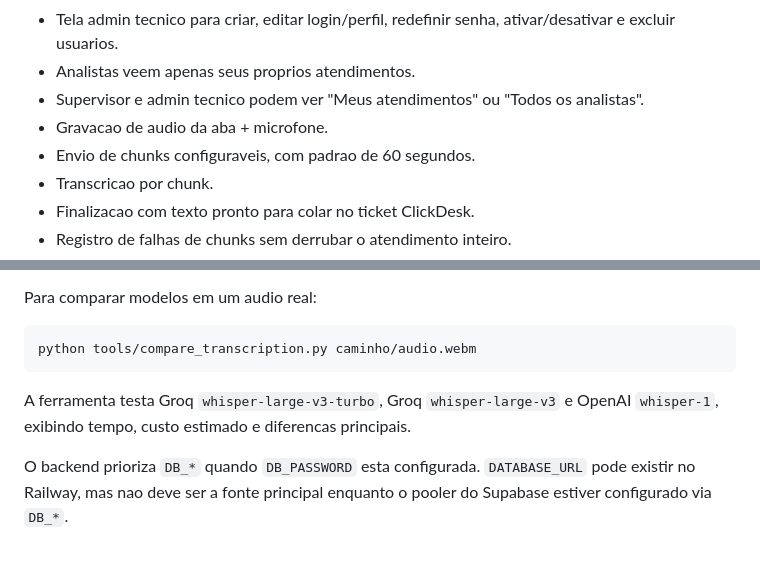
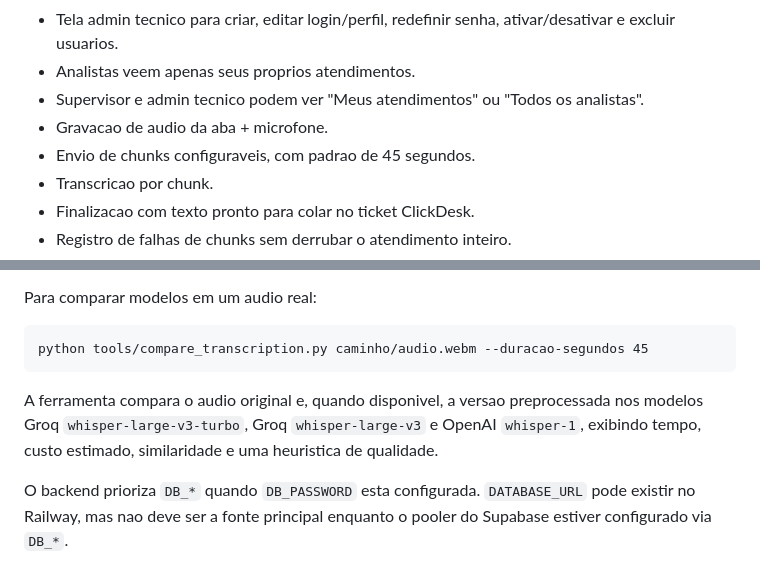
Before and after one commit to Thales0408/support-ai, a Markdown page: README.md, 2 parts joined by grey strips. Rendered like a GitHub page.

Commit message:
Atualiza diagnostico e chunk padrao

````diff
--- a/README.md
+++ b/README.md
@@ -49,7 +49,7 @@ O sistema captura audio da aba do 55PBX e do microfone, envia trechos de audio p
 - Analistas veem apenas seus proprios atendimentos.
 - Supervisor e admin tecnico podem ver "Meus atendimentos" ou "Todos os analistas".
 - Gravacao de audio da aba + microfone.
-- Envio de chunks configuraveis, com padrao de 60 segundos.
+- Envio de chunks configuraveis, com padrao de 45 segundos.
 - Transcricao por chunk.
 - Finalizacao com texto pronto para colar no ticket ClickDesk.
 - Registro de falhas de chunks sem derrubar o atendimento inteiro.
@@ -123,10 +123,10 @@ Para evitar requisicoes pagas sem fala, o navegador mede atividade nos canais da
 Para comparar modelos em um audio real:
 
 ```text
-python tools/compare_transcription.py caminho/audio.webm
+python tools/compare_transcription.py caminho/audio.webm --duracao-segundos 45
 ```
 
-A ferramenta testa Groq `whisper-large-v3-turbo`, Groq `whisper-large-v3` e OpenAI `whisper-1`, exibindo tempo, custo estimado e diferencas principais.
+A ferramenta compara o audio original e, quando disponivel, a versao preprocessada nos modelos Groq `whisper-large-v3-turbo`, Groq `whisper-large-v3` e OpenAI `whisper-1`, exibindo tempo, custo estimado, similaridade e uma heuristica de qualidade.
 
 O backend prioriza `DB_*` quando `DB_PASSWORD` esta configurada. `DATABASE_URL` pode existir no Railway, mas nao deve ser a fonte principal enquanto o pooler do Supabase estiver configurado via `DB_*`.
 
````
